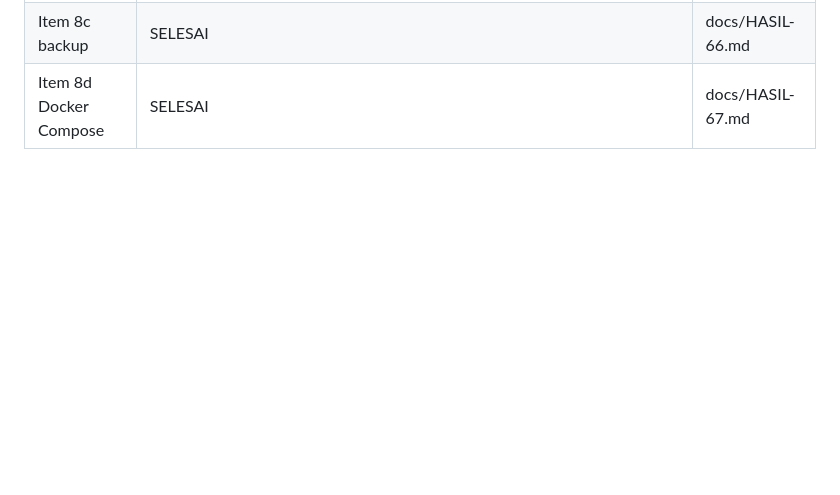
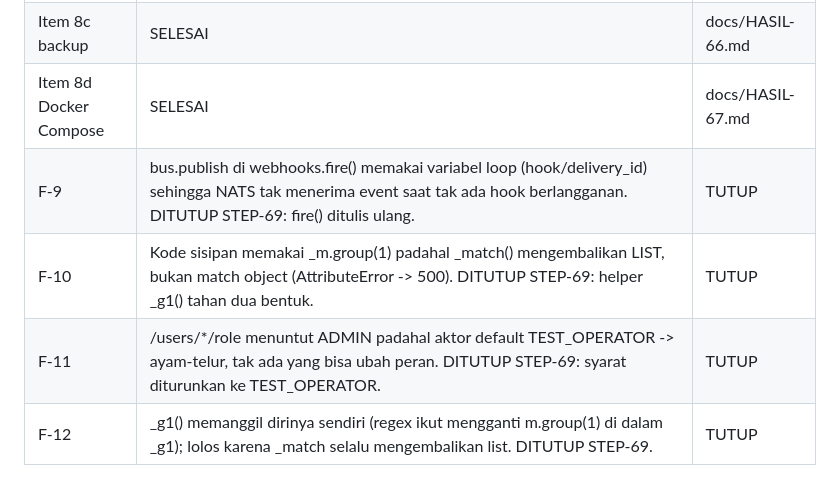
Before and after one commit to eghi1818/Galardo, a Markdown page: docs/INVENTARIS.md, the part around the change. Rendered like a GitHub page; blank space fills up the shorter version.

Commit message:
docs: catat F-9..F-12 + baris STEPLOG 69 yang tertinggal

```diff
--- a/docs/INVENTARIS.md
+++ b/docs/INVENTARIS.md
@@ -74,3 +74,7 @@ T1 SEBAGIAN (Ed25519 selesai; RBAC+MFA, backup, Docker pending) | T2-T4 PENDING
 | Item 8b MFA TOTP | SELESAI | docs/HASIL-65.md |
 | Item 8c backup | SELESAI | docs/HASIL-66.md |
 | Item 8d Docker Compose | SELESAI | docs/HASIL-67.md |
+| F-9 | bus.publish di webhooks.fire() memakai variabel loop (hook/delivery_id) sehingga NATS tak menerima event saat tak ada hook berlangganan. DITUTUP STEP-69: fire() ditulis ulang. | TUTUP |
+| F-10 | Kode sisipan memakai _m.group(1) padahal _match() mengembalikan LIST, bukan match object (AttributeError -> 500). DITUTUP STEP-69: helper _g1() tahan dua bentuk. | TUTUP |
+| F-11 | /users/*/role menuntut ADMIN padahal aktor default TEST_OPERATOR -> ayam-telur, tak ada yang bisa ubah peran. DITUTUP STEP-69: syarat diturunkan ke TEST_OPERATOR. | TUTUP |
+| F-12 | _g1() memanggil dirinya sendiri (regex ikut mengganti m.group(1) di dalam _g1); lolos karena _match selalu mengembalikan list. DITUTUP STEP-69. | TUTUP |
```
Also changed, not shown: docs/STEPLOG.md (+1 -0 lines).
